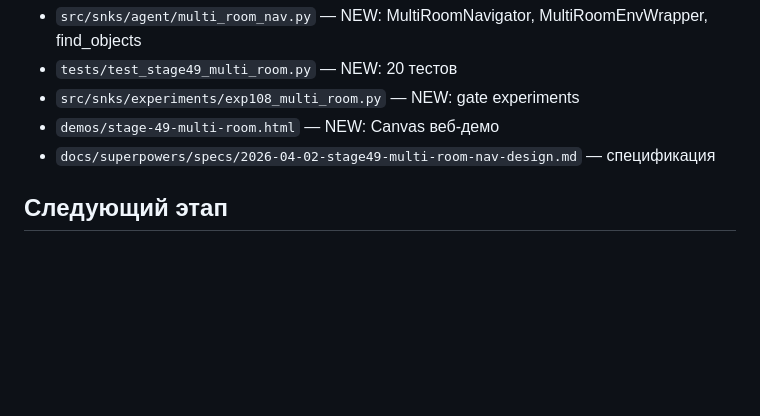
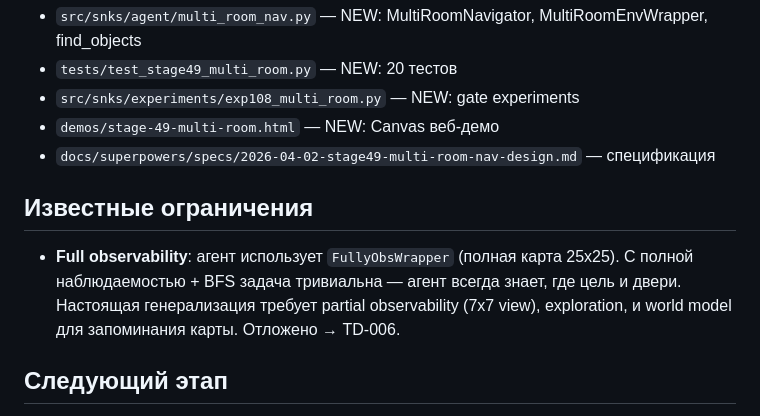
Before and after one commit to VSmirno/agi, a Markdown page: docs/reports/stage-49-report.md, the part around the change. GitHub-like rendering; blank space fills up the shorter version.

Commit message:
docs: TD-006 — full observability limitation in Stages 47-49
FullyObsWrapper makes BFS navigation trivial. Real generalization
requires partial obs (7x7) + exploration + world model. Deferred.

Co-Authored-By: Claude Opus 4.6 (1M context) <noreply@anthropic.com>

```diff
--- a/docs/reports/stage-49-report.md
+++ b/docs/reports/stage-49-report.md
@@ -38,6 +38,10 @@
 - `demos/stage-49-multi-room.html` — NEW: Canvas веб-демо
 - `docs/superpowers/specs/2026-04-02-stage49-multi-room-nav-design.md` — спецификация
 
+## Известные ограничения
+
+- **Full observability**: агент использует `FullyObsWrapper` (полная карта 25x25). С полной наблюдаемостью + BFS задача тривиальна — агент всегда знает, где цель и двери. Настоящая генерализация требует partial observability (7x7 view), exploration, и world model для запоминания карты. Отложено → TD-006.
+
 ## Следующий этап
 
 **M1 COMPLETE.** Переход к **M2: Языковой контроль** — Stage 50: Reconnect language pipeline (парсинг → VSA-вектор, ≥90%).
```
Also changed, not shown: _docs/TECH_DEBT.md (+1 -0 lines).
